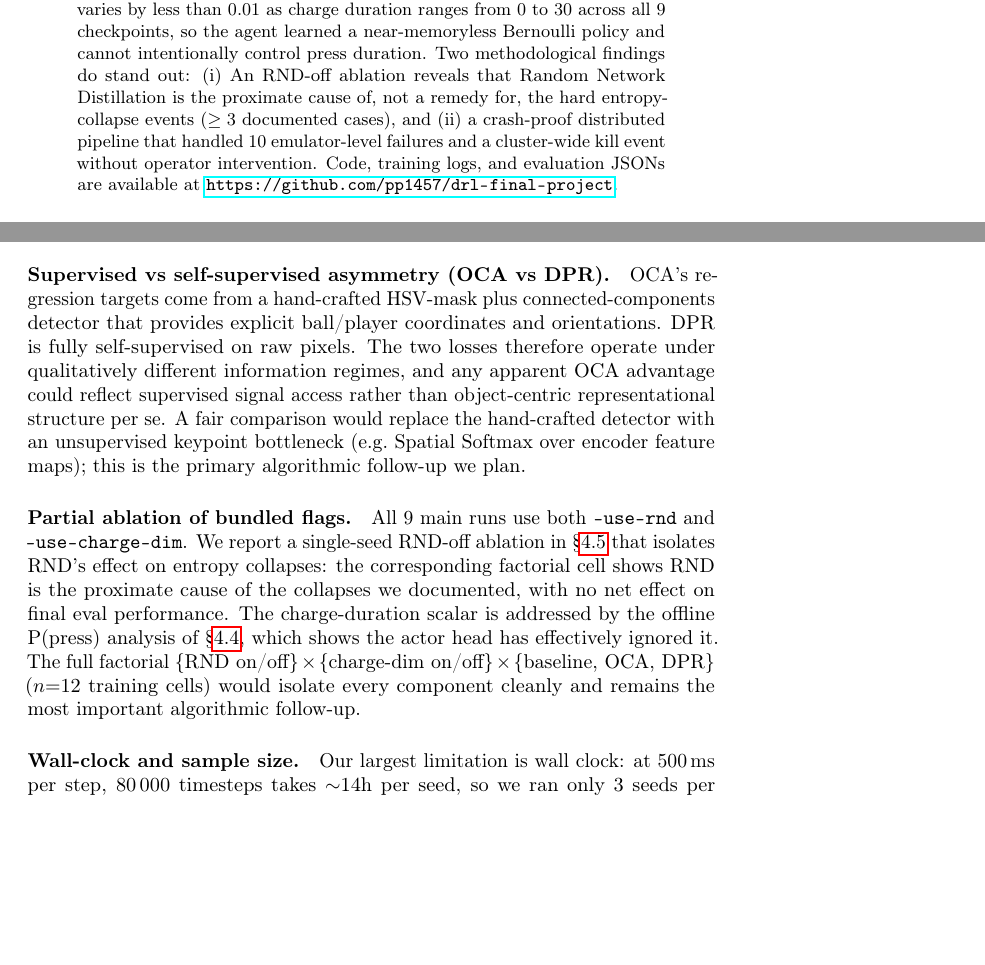
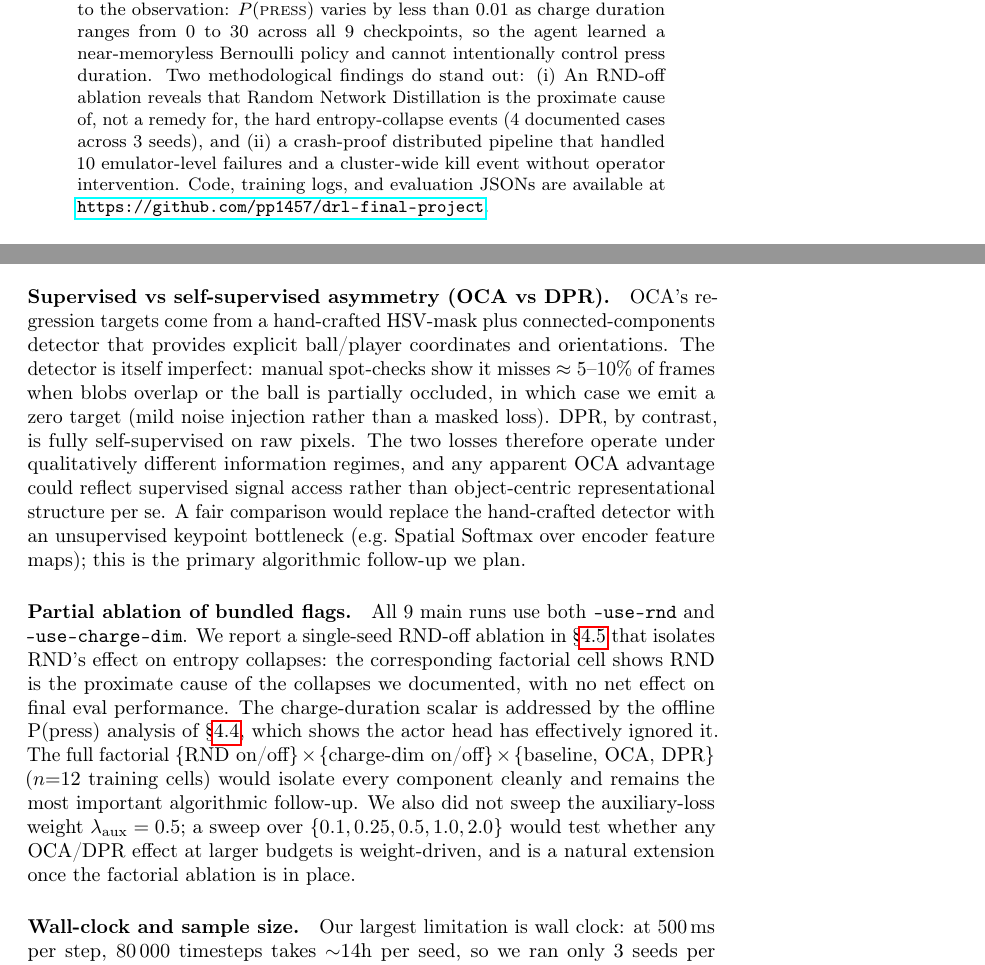
Before and after one commit to pp1457/drl-final-project, a LaTeX paper (paper/main.tex): two parts of pages 2 and 11 of 16, joined at a grey line, cut so that both start at the same text, the shorter picture padded with empty space. Compiled offline with pdfLaTeX; a LaTeX package or settings file that is missing is left out.

Commit message:
paper: final camera-ready polish addressing remaining reviewer items
- Abstract: "the exploratory" -> "an exploratory" (grammar).
- Unify entropy-collapse count: abstract / C3 / conclusion now all
  state "4 documented cases across 3 seeds" to match Table tab:collapse
  (was a mix of ">=3" and "at least 3").
- Limitations: add OCA HSV detector ~5-10% miss rate
  (rebuttal to 2Rv3 Q6 / 4JZ7 W4 follow-up).
- Limitations: add lambda_aux sensitivity sweep as future work
  (rebuttal to 2Rv3 Q5).

Co-Authored-By: Claude Opus 4.7 <noreply@anthropic.com>

```diff
--- a/paper/main.tex
+++ b/paper/main.tex
@@ -74,7 +74,8 @@ charge duration ranges from $0$ to $30$ across all 9 checkpoints,
 so the agent learned a near-memoryless Bernoulli policy and cannot
 intentionally control press duration. Two methodological findings
 do stand out: (i) An RND-off ablation reveals that Random Network Distillation is the proximate cause of, not a remedy for, the hard
-entropy-collapse events ($\geq 3$ documented cases), and (ii) a
+entropy-collapse events ($4$ documented cases across $3$ seeds),
+and (ii) a
 crash-proof distributed pipeline that handled 10 emulator-level
 failures and a cluster-wide kill event without operator
 intervention. Code, training logs, and evaluation JSONs are
@@ -626,7 +628,11 @@ for any DRL pipeline that runs on shared hardware.
 \paragraph{Supervised vs self-supervised asymmetry (OCA vs DPR).}
 OCA's regression targets come from a hand-crafted HSV-mask plus
 connected-components detector that provides explicit ball/player
-coordinates and orientations. DPR is fully self-supervised on raw
+coordinates and orientations. The detector is itself imperfect:
+manual spot-checks show it misses $\approx 5$--$10\%$ of frames
+when blobs overlap or the ball is partially occluded, in which
+case we emit a zero target (mild noise injection rather than a
+masked loss). DPR, by contrast, is fully self-supervised on raw
 pixels. The two losses therefore operate under qualitatively
 different information regimes, and any apparent OCA advantage
 could reflect supervised signal access rather than object-centric
@@ -648,7 +654,11 @@ effectively ignored it. The full factorial
 $\{\text{RND on/off}\}\times\{\text{charge-dim on/off}\}\times
 \{\text{baseline, OCA, DPR}\}$ ($n{=}12$ training cells) would
 isolate every component cleanly and remains the most important
-algorithmic follow-up.
+algorithmic follow-up. We also did not sweep the auxiliary-loss
+weight $\lambda_\text{aux}=0.5$; a sweep over
+$\{0.1, 0.25, 0.5, 1.0, 2.0\}$ would test whether any OCA/DPR
+effect at larger budgets is weight-driven, and is a natural
+extension once the factorial ablation is in place.
 
 \paragraph{Wall-clock and sample size.}
 Our largest limitation is wall clock: at \SI{500}{\milli\second}
```
Also changed, not shown: paper/main.tex (11 more changed lines).
